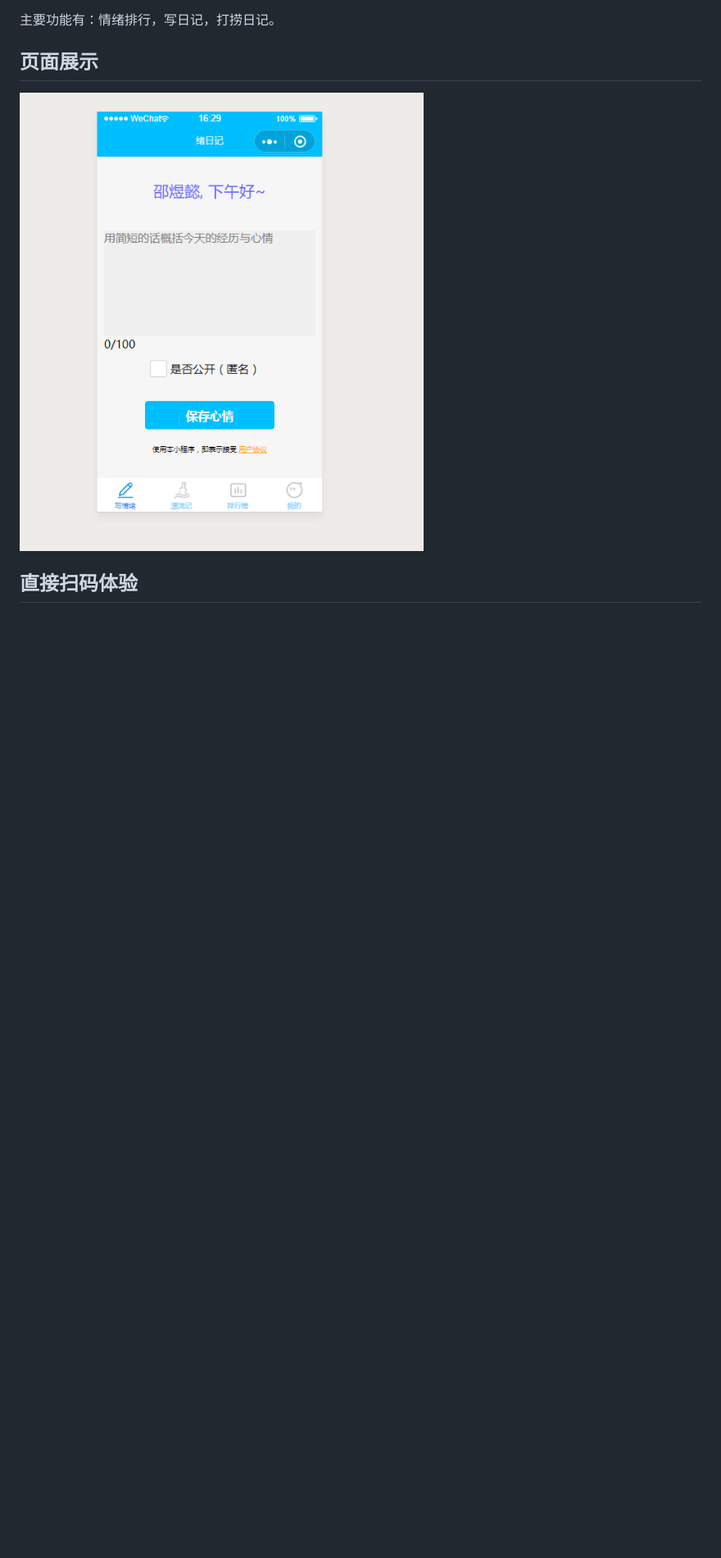
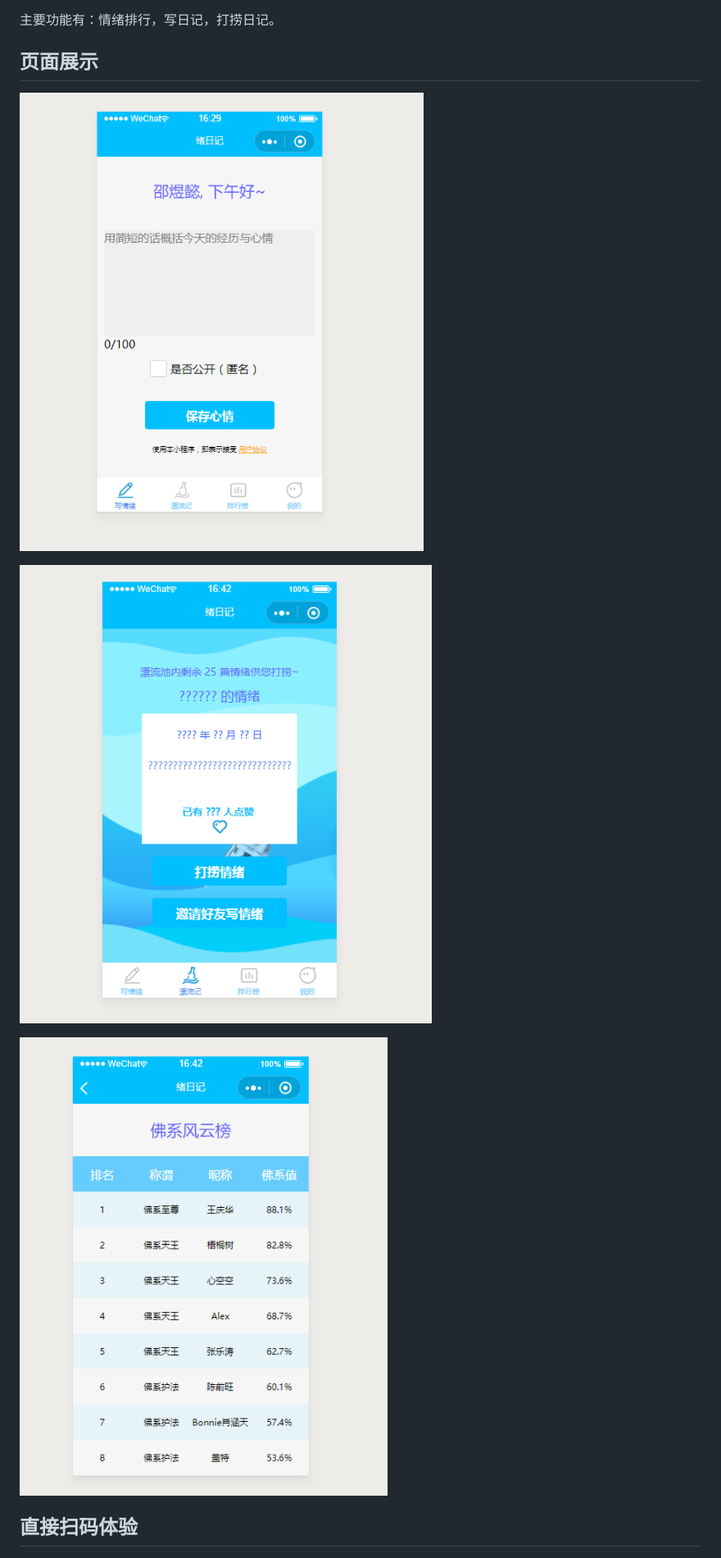
Before and after one commit to amazingTest/miniprogram-Diary, a Markdown page: README.md, the part around the change. Shown: that part at 82% size. Drawn GitHub-style; pictures changed too: img/sample1.jpg (added), img/sample2.jpg (added); blank space fills up the shorter version.

Commit message:
add img

```diff
--- a/README.md
+++ b/README.md
@@ -12,6 +12,10 @@
 
 ![AI日记](https://github.com/amazingTest/miniprogram-Diary/blob/master/img/sample.jpg)
 
+![AI日记](https://github.com/amazingTest/miniprogram-Diary/blob/master/img/sample1.jpg)
+
+![AI日记](https://github.com/amazingTest/miniprogram-Diary/blob/master/img/sample2.jpg)
+
 ## 直接扫码体验
 
 ![AI日记](https://github.com/amazingTest/miniprogram-Diary/blob/master/img/2d-code.jpg)
```
